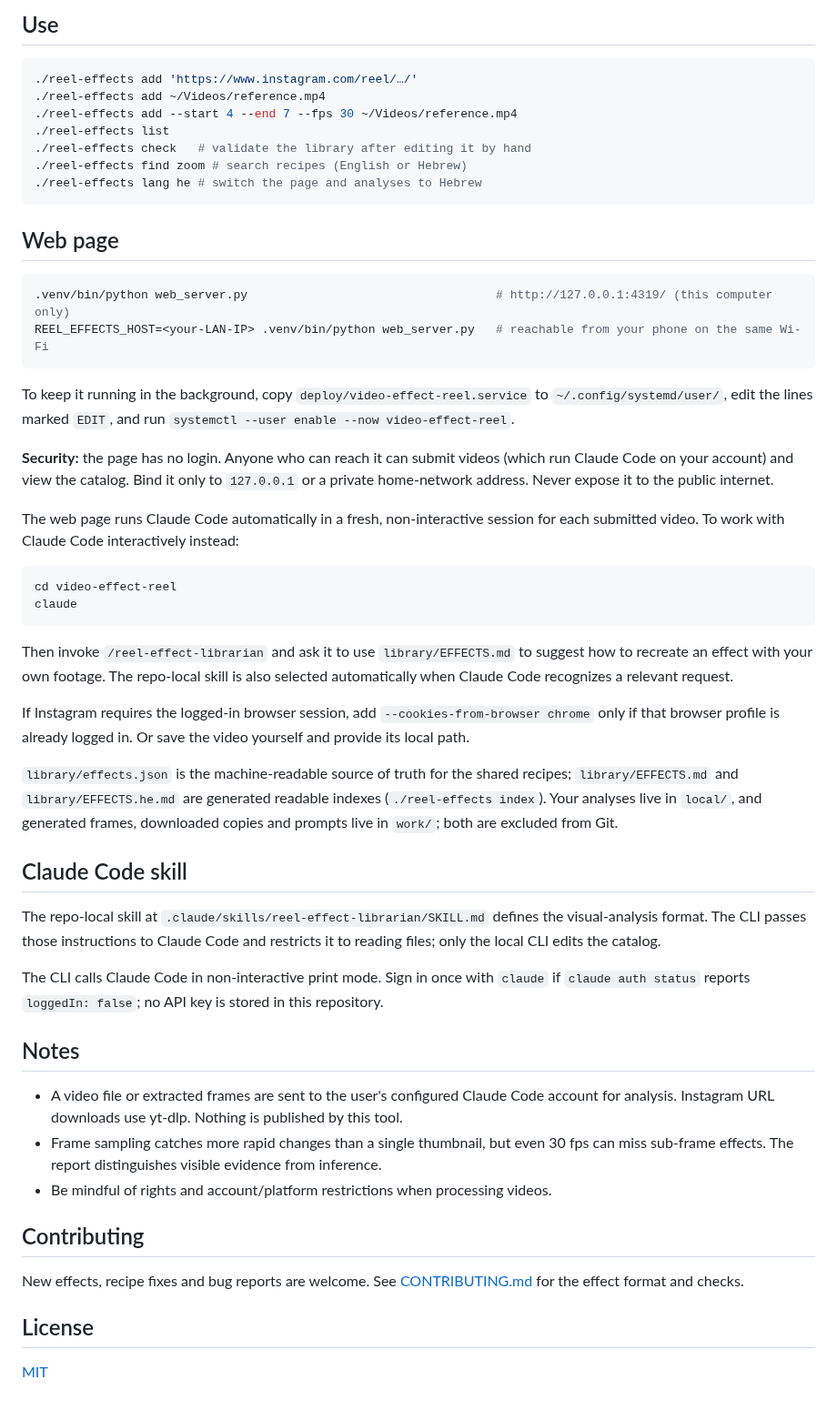
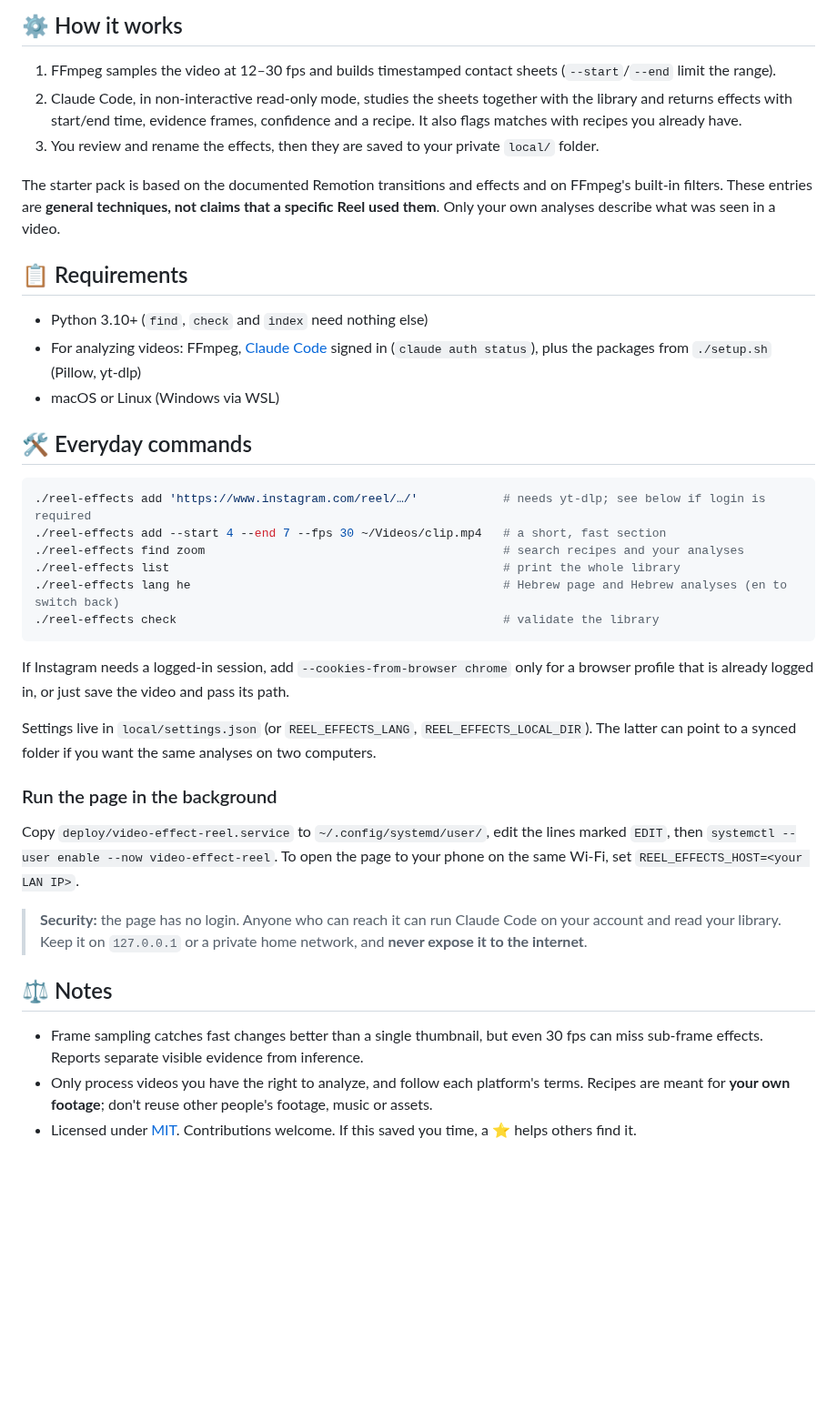
Before and after one commit to moshspro-dev/video-effect-reel, a Markdown page: README.md, the part around one of its changes. Shown at 91% size. Rendered like a GitHub page; blank space fills up the shorter version.

````diff
--- a/README.md
+++ b/README.md
@@ -47,56 +98,41 @@ For a fresh clone, run `./setup.sh` to install the Python dependencies into a pr
 
-## Use
+## ⚙️ How it works
+
+1. FFmpeg samples the video at 12–30 fps and builds timestamped contact sheets (`--start`/`--end` limit the range).
+2. Claude Code, in non-interactive read-only mode, studies the sheets together with the library and returns effects with start/end time, evidence frames, confidence and a recipe. It also flags matches with recipes you already have.
+3. You review and rename the effects, then they are saved to your private `local/` folder.
+
+The starter pack is based on the documented Remotion transitions and effects and on FFmpeg's built-in filters. These entries are **general techniques, not claims that a specific Reel used them**. Only your own analyses describe what was seen in a video.
+
+## 📋 Requirements
+
+- Python 3.10+ (`find`, `check` and `index` need nothing else)
+- For analyzing videos: FFmpeg, [Claude Code](https://claude.com/claude-code) signed in (`claude auth status`), plus the packages from `./setup.sh` (Pillow, yt-dlp)
+- macOS or Linux (Windows via WSL)
+
+## 🛠️ Everyday commands
 
 ```bash
-./reel-effects add 'https://www.instagram.com/reel/…/'
-./reel-effects add ~/Videos/reference.mp4
-./reel-effects add --start 4 --end 7 --fps 30 ~/Videos/reference.mp4
-./reel-effects list
-./reel-effects check   # validate the library after editing it by hand
-./reel-effects find zoom # search recipes (English or Hebrew)
-./reel-effects lang he # switch the page and analyses to Hebrew
+./reel-effects add 'https://www.instagram.com/reel/…/'            # needs yt-dlp; see below if login is required
+./reel-effects add --start 4 --end 7 --fps 30 ~/Videos/clip.mp4   # a short, fast section
+./reel-effects find zoom                                          # search recipes and your analyses
+./reel-effects list                                               # print the whole library
+./reel-effects lang he                                            # Hebrew page and Hebrew analyses (en to switch back)
+./reel-effects check                                              # validate the library
 ```
 
-## Web page
+If Instagram needs a logged-in session, add `--cookies-from-browser chrome` only for a browser profile that is already logged in, or just save the video and pass its path.
 
-```bash
-.venv/bin/python web_server.py                                   # http://127.0.0.1:4319/ (this computer only)
-REEL_EFFECTS_HOST=<your-LAN-IP> .venv/bin/python web_server.py   # reachable from your phone on the same Wi-Fi
-```
+Settings live in `local/settings.json` (or `REEL_EFFECTS_LANG`, `REEL_EFFECTS_LOCAL_DIR`). The latter can point to a synced folder if you want the same analyses on two computers.
 
-To keep it running in the background, copy `deploy/video-effect-reel.service` to `~/.config/systemd/user/`, edit the lines marked `EDIT`, and run `systemctl --user enable --now video-effect-reel`.
+### Run the page in the background
 
-**Security:** the page has no login. Anyone who can reach it can submit videos (which run Claude Code on your account) and view the catalog. Bind it only to `127.0.0.1` or a private home-network address. Never expose it to the public internet.
+Copy `deploy/video-effect-reel.service` to `~/.config/systemd/user/`, edit the lines marked `EDIT`, then `systemctl --user enable --now video-effect-reel`. To open the page to your phone on the same Wi-Fi, set `REEL_EFFECTS_HOST=<your LAN IP>`.
 
-The web page runs Claude Code automatically in a fresh, non-interactive session for each submitted video. To work with Claude Code interactively instead:
+> **Security:** the page has no login. Anyone who can reach it can run Claude Code on your account and read your library. Keep it on `127.0.0.1` or a private home network, and **never expose it to the internet**.
 
-```bash
-cd video-effect-reel
-claude
-```
+## ⚖️ Notes
 
-Then invoke `/reel-effect-librarian` and ask it to use `library/EFFECTS.md` to suggest how to recreate an effect with your own footage. The repo-local skill is also selected automatically when Claude Code recognizes a relevant request.
-
-If Instagram requires the logged-in browser session, add `--cookies-from-browser chrome` only if that browser profile is already logged in. Or save the video yourself and provide its local path.
-
-`library/effects.json` is the machine-readable source of truth for the shared recipes; `library/EFFECTS.md` and `library/EFFECTS.he.md` are generated readable indexes (`./reel-effects index`). Your analyses live in `local/`, and generated frames, downloaded copies and prompts live in `work/`; both are excluded from Git.
-
-## Claude Code skill
-
-The repo-local skill at `.claude/skills/reel-effect-librarian/SKILL.md` defines the visual-analysis format. The CLI passes those instructions to Claude Code and restricts it to reading files; only the local CLI edits the catalog.
-
-The CLI calls Claude Code in non-interactive print mode. Sign in once with `claude` if `claude auth status` reports `loggedIn: false`; no API key is stored in this repository.
-
-## Notes
-
-- A video file or extracted frames are sent to the user's configured Claude Code account for analysis. Instagram URL downloads use yt-dlp. Nothing is published by this tool.
-- Frame sampling catches more rapid changes than a single thumbnail, but even 30 fps can miss sub-frame effects. The report distinguishes visible evidence from inference.
-- Be mindful of rights and account/platform restrictions when processing videos.
-
-## Contributing
-
-New effects, recipe fixes and bug reports are welcome. See [CONTRIBUTING.md](CONTRIBUTING.md) for the effect format and checks.
-
-## License
-
-[MIT](LICENSE)
+- Frame sampling catches fast changes better than a single thumbnail, but even 30 fps can miss sub-frame effects. Reports separate visible evidence from inference.
+- Only process videos you have the right to analyze, and follow each platform's terms. Recipes are meant for **your own footage**; don't reuse other people's footage, music or assets.
+- Licensed under [MIT](LICENSE). Contributions welcome. If this saved you time, a ⭐ helps others find it.
````
Also changed, not shown: other parts of README.md (+76 -25 lines), README.he.md (added, +95 -0 lines), docs/images/find.png (added), docs/images/social-preview.png (added), docs/images/ui.jpg (added), 2 other files.
